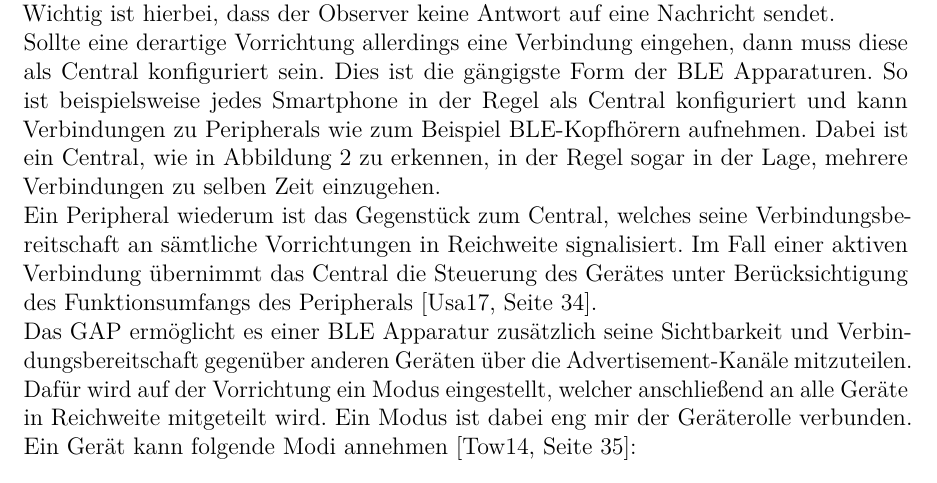
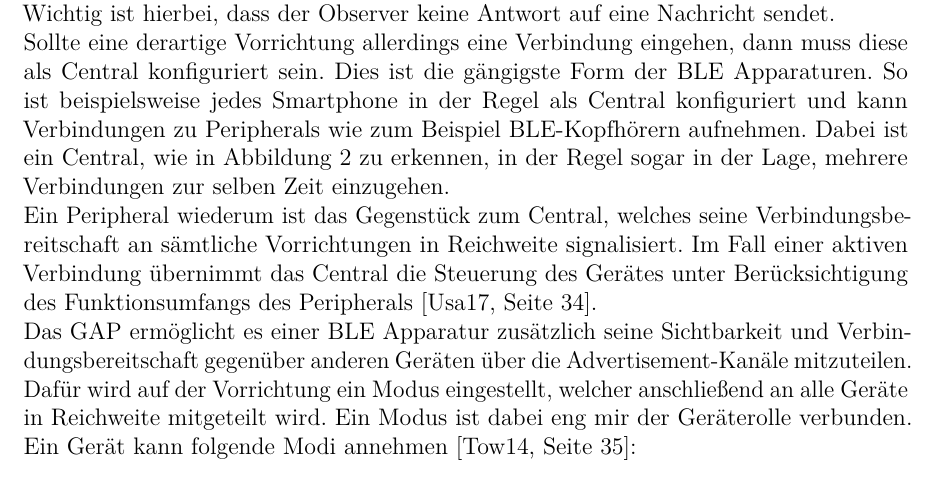
Before and after one commit to Reitermaniac/SAP-und-IoT---Die-Anbindung-von-Bluetooth-Low-Energy-BLE-an-SAP, a LaTeX thesis (LaTex files/thesis.tex, which reads LaTex files/chapters.tex): part of page 9 of 21, cut so that both start at the same text. Compiled offline with pdfLaTeX.

Commit message:
Fixed Typo

```diff
--- a/LaTex files/chapters.tex
+++ b/LaTex files/chapters.tex
@@ -61,7 +61,7 @@
 	\label{FIG:CenPer}
 \end{figure}
 \noindent Ein solcher Beacon oder ein anderes \ac{ble} fähiges Gerät, welches als Broadcaster definiert ist, sendet dauerhaft einen bestimmten Datensatz. Dabei ist zu keinem Zeitpunkt klar, ob andere Vorrichtungen in Reichweite sind, welche den Datensatz empfangen. Ein Gerät, welches diese Daten lesen kann, muss als Observer konfiguriert sein. Ein solcher scannt die drei Advertisement-Kanäle von \ac{ble} dauerhaft nach Broadcastnachrichten. Falls das Gerät eine Nachricht erhält, liest es diese und verwendet sie anschließend. Wichtig ist hierbei, dass der Observer keine Antwort auf eine Nachricht sendet.\\
-\noindent Sollte eine derartige Vorrichtung allerdings eine Verbindung eingehen, dann muss diese als Central konfiguriert sein. Dies ist die gängigste Form der \ac{ble} Apparaturen. So ist beispielsweise jedes Smartphone in der Regel als Central konfiguriert und kann Verbindungen zu Peripherals wie zum Beispiel \ac{ble}-Kopfhörern aufnehmen. Dabei ist ein Central, wie in Abbildung \ref{FIG:CenPer} zu erkennen, in der Regel sogar in der Lage, mehrere Verbindungen zu selben Zeit einzugehen.\\
+\noindent Sollte eine derartige Vorrichtung allerdings eine Verbindung eingehen, dann muss diese als Central konfiguriert sein. Dies ist die gängigste Form der \ac{ble} Apparaturen. So ist beispielsweise jedes Smartphone in der Regel als Central konfiguriert und kann Verbindungen zu Peripherals wie zum Beispiel \ac{ble}-Kopfhörern aufnehmen. Dabei ist ein Central, wie in Abbildung \ref{FIG:CenPer} zu erkennen, in der Regel sogar in der Lage, mehrere Verbindungen zur selben Zeit einzugehen.\\
 \noindent Ein Peripheral wiederum ist das Gegenstück zum Central, welches seine Verbindungsbereitschaft an sämtliche Vorrichtungen in Reichweite signalisiert. Im Fall einer aktiven Verbindung übernimmt das Central die Steuerung des Gerätes unter Berücksichtigung des Funktionsumfangs des Peripherals \cite[Seite 34]{Usama17:BBS}.\\
 \noindent Das \ac{gap} ermöglicht es einer \ac{ble} Apparatur zusätzlich seine Sichtbarkeit und Verbindungsbereitschaft gegenüber anderen Geräten über die Advertisement-Kanäle mitzuteilen. Dafür wird auf der Vorrichtung ein Modus eingestellt, welcher anschließend an alle Geräte in Reichweite mitgeteilt wird. Ein Modus ist dabei eng mir der Geräterolle verbunden. Ein Gerät kann folgende Modi annehmen \cite[Seite 35]{Townsend14:GSB}:
 \begin{itemize}
```
Also changed, not shown: LaTex files/thesis.pdf (deleted), thomas-randl-finalpaper.pdf.
